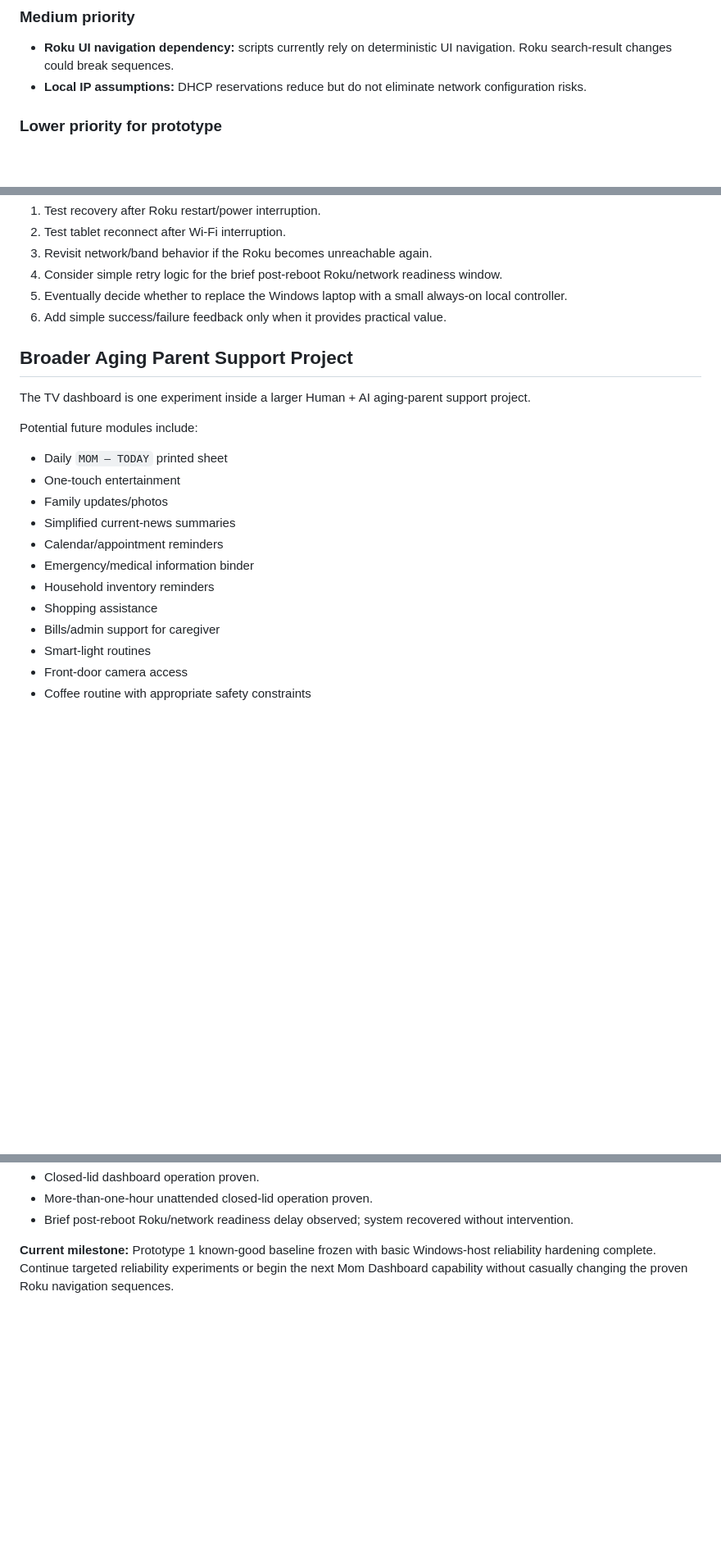
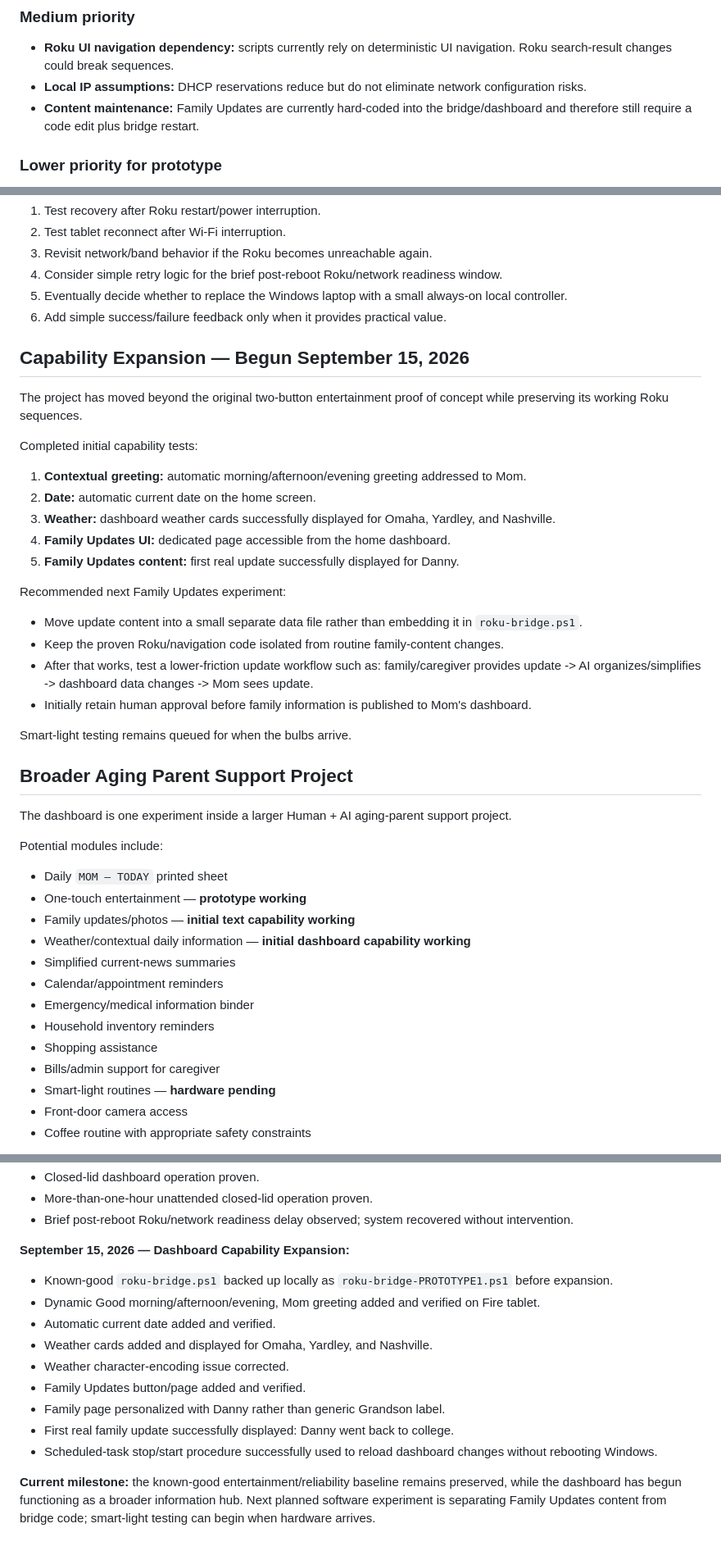
Before and after one commit to Kohlbek/mom-dashboard-test, a Markdown page: docs/project-status.md, 3 parts joined by grey strips. Shown at 82% size. GitHub-like rendering; blank space fills up the shorter version.

Commit message:
Document Mom Dashboard information and family update capabilities

```diff
--- a/docs/project-status.md
+++ b/docs/project-status.md
@@ -117,6 +142,7 @@ The working TV prototype currently depends on:
 ### Medium priority
 - **Roku UI navigation dependency:** scripts currently rely on deterministic UI navigation. Roku search-result changes could break sequences.
 - **Local IP assumptions:** DHCP reservations reduce but do not eliminate network configuration risks.
+- **Content maintenance:** Family Updates are currently hard-coded into the bridge/dashboard and therefore still require a code edit plus bridge restart.
 
 ### Lower priority for prototype
 - Dashboard aesthetics and polish.
@@ -144,21 +170,43 @@ Remaining reliability experiments worth doing before production deployment:
 5. Eventually decide whether to replace the Windows laptop with a small always-on local controller.
 6. Add simple success/failure feedback only when it provides practical value.
 
+## Capability Expansion — Begun September 15, 2026
+
+The project has moved beyond the original two-button entertainment proof of concept while preserving its working Roku sequences.
+
+Completed initial capability tests:
+
+1. **Contextual greeting:** automatic morning/afternoon/evening greeting addressed to Mom.
+2. **Date:** automatic current date on the home screen.
+3. **Weather:** dashboard weather cards successfully displayed for Omaha, Yardley, and Nashville.
+4. **Family Updates UI:** dedicated page accessible from the home dashboard.
+5. **Family Updates content:** first real update successfully displayed for Danny.
+
+Recommended next Family Updates experiment:
+
+- Move update content into a small separate data file rather than embedding it in `roku-bridge.ps1`.
+- Keep the proven Roku/navigation code isolated from routine family-content changes.
+- After that works, test a lower-friction update workflow such as: family/caregiver provides update -> AI organizes/simplifies -> dashboard data changes -> Mom sees update.
+- Initially retain human approval before family information is published to Mom's dashboard.
+
+Smart-light testing remains queued for when the bulbs arrive.
+
 ## Broader Aging Parent Support Project
 
-The TV dashboard is one experiment inside a larger Human + AI aging-parent support project.
+The dashboard is one experiment inside a larger Human + AI aging-parent support project.
 
-Potential future modules include:
+Potential modules include:
 - Daily `MOM — TODAY` printed sheet
-- One-touch entertainment
-- Family updates/photos
+- One-touch entertainment — **prototype working**
+- Family updates/photos — **initial text capability working**
+- Weather/contextual daily information — **initial dashboard capability working**
 - Simplified current-news summaries
 - Calendar/appointment reminders
 - Emergency/medical information binder
 - Household inventory reminders
 - Shopping assistance
 - Bills/admin support for caregiver
-- Smart-light routines
+- Smart-light routines — **hardware pending**
 - Front-door camera access
 - Coffee routine with appropriate safety constraints
 
@@ -204,4 +252,15 @@ A particularly useful project metric is **time converted**: support/troubleshoot
 - More-than-one-hour unattended closed-lid operation proven.
 - Brief post-reboot Roku/network readiness delay observed; system recovered without intervention.
 
-**Current milestone:** Prototype 1 known-good baseline frozen with basic Windows-host reliability hardening complete. Continue targeted reliability experiments or begin the next Mom Dashboard capability without casually changing the proven Roku navigation sequences.
+**September 15, 2026 — Dashboard Capability Expansion:**
+- Known-good `roku-bridge.ps1` backed up locally as `roku-bridge-PROTOTYPE1.ps1` before expansion.
+- Dynamic Good morning/afternoon/evening, Mom greeting added and verified on Fire tablet.
+- Automatic current date added and verified.
+- Weather cards added and displayed for Omaha, Yardley, and Nashville.
+- Weather character-encoding issue corrected.
+- Family Updates button/page added and verified.
+- Family page personalized with Danny rather than generic Grandson label.
+- First real family update successfully displayed: Danny went back to college.
+- Scheduled-task stop/start procedure successfully used to reload dashboard changes without rebooting Windows.
+
+**Current milestone:** the known-good entertainment/reliability baseline remains preserved, while the dashboard has begun functioning as a broader information hub. Next planned software experiment is separating Family Updates content from bridge code; smart-light testing can begin when hardware arrives.
```
Also changed, not shown: other parts of docs/project-status.md (+36 -11 lines).
